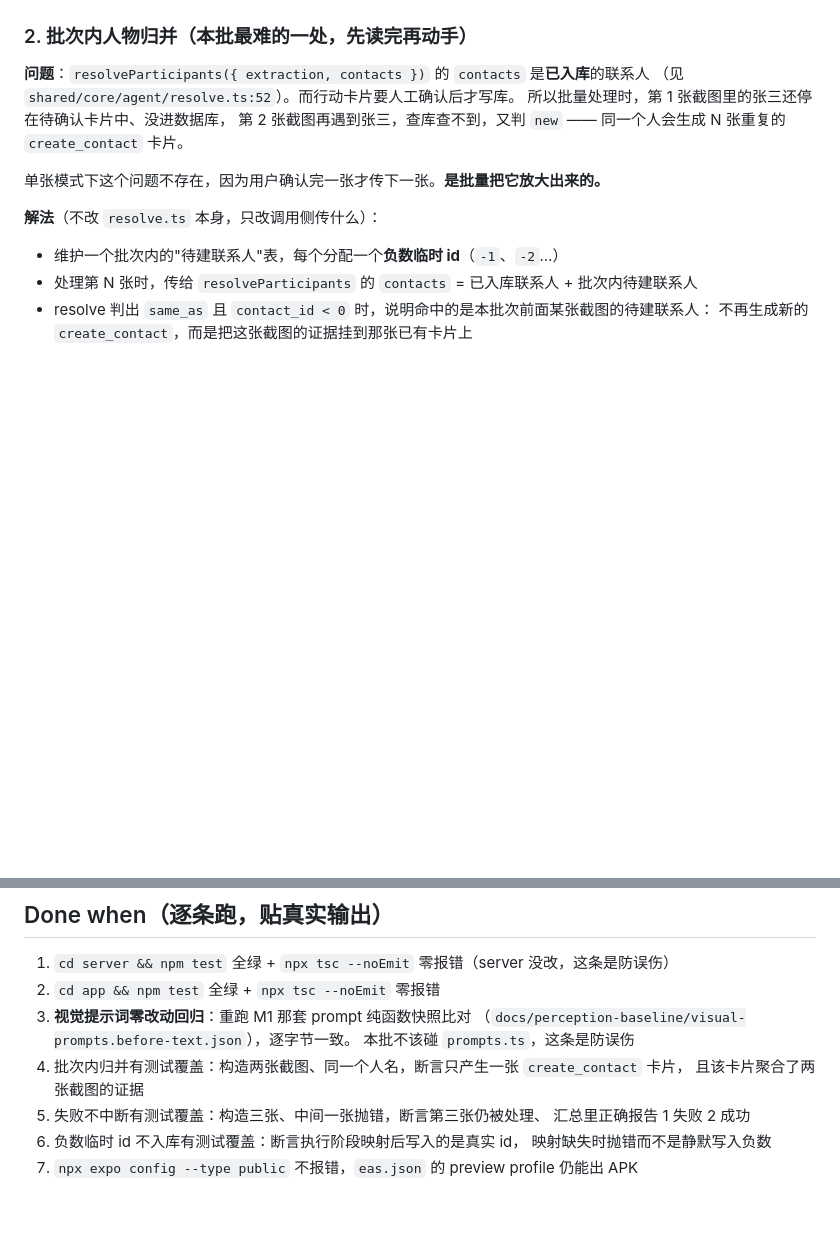
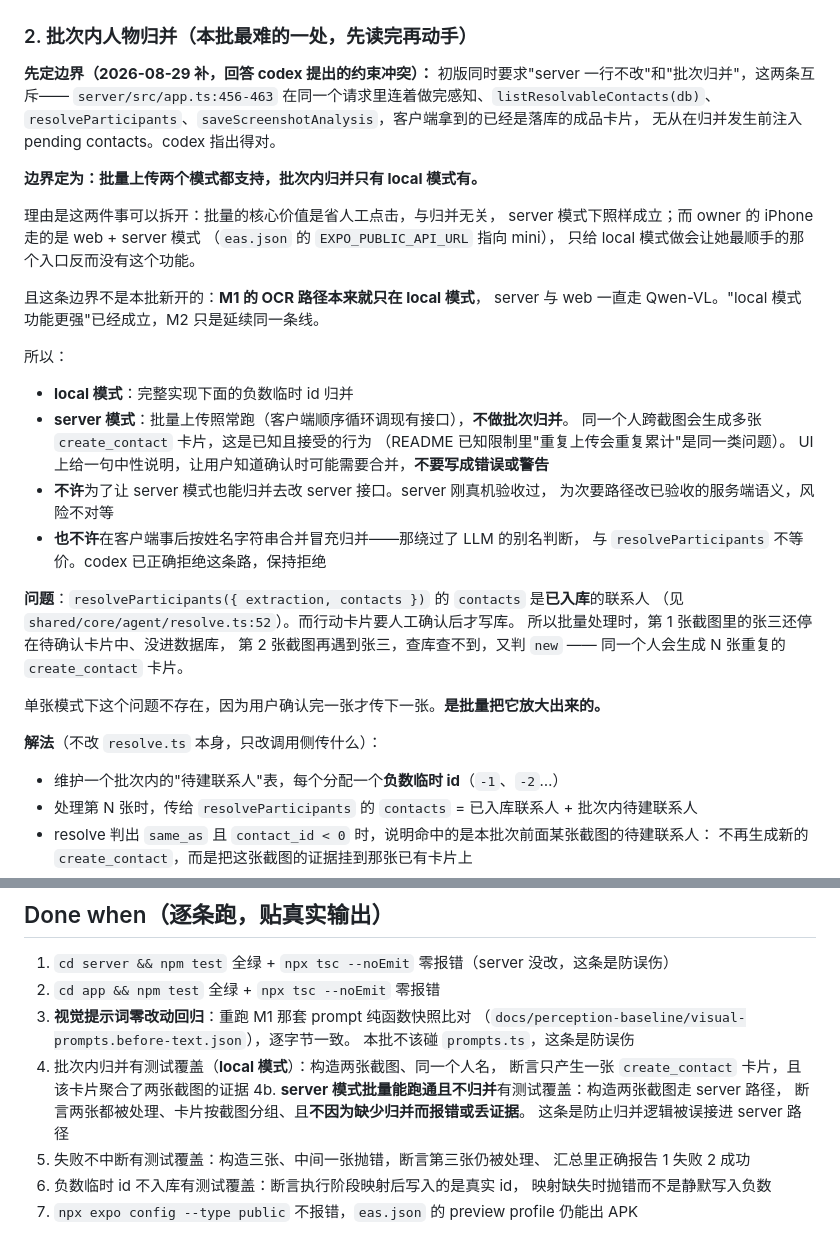
Before and after one commit to AliceLJY/mailuo, a Markdown page: docs/handoff-v3-m2.md, 2 parts joined by grey strips. GitHub-like rendering; blank space fills up the shorter version.

Commit message:
docs: 定 v3-M2 模式边界，解掉 codex 提出的约束冲突
初版同时要求"server 一行不改"和"批次内归并"，两条互斥：
app.ts:456-463 在同一请求内做完感知、listResolvableContacts、
resolveParticipants、saveScreenshotAnalysis，客户端拿到的是落库成品，
无从在归并前注入 pending contacts。codex 指出属实，已复核源码。

边界定为：批量上传两个模式都支持，批次内归并只有 local 模式有。
两件事可拆——省人工点击与归并无关，server 模式照样成立；
且 owner 的 iPhone 走 web + server（eas.json 指向 mini），
只给 local 会让最常用入口没有该功能。这条边界非本批新开：
M1 的 OCR 本就只在 local，server 与 web 一直走 Qwen-VL。

明确两条禁止：不许为让 server 归并去改已真机验收的服务端语义；
不许在客户端按姓名字符串合并冒充归并（绕过 LLM 别名判断，
与 resolveParticipants 不等价）——codex 已正确拒绝，保持拒绝。

Done when 增 4b：server 模式批量能跑通且不归并，防归并逻辑误接。

Co-Authored-By: Claude Opus 5 <noreply@anthropic.com>

```diff
--- a/docs/handoff-v3-m2.md
+++ b/docs/handoff-v3-m2.md
@@ -30,6 +30,34 @@ owner 的原话：「把上传图片变成一次性上传多少张，虽然也
   reducer 相应支持增删与重置。`note` 保持整批共用一条（不做每张单独备注）
 
 ### 2. 批次内人物归并（本批最难的一处，先读完再动手）
+
+**先定边界（2026-08-29 补，回答 codex 提出的约束冲突）：**
+初版同时要求"server 一行不改"和"批次归并"，这两条互斥——
+`server/src/app.ts:456-463` 在同一个请求里连着做完感知、`listResolvableContacts(db)`、
+`resolveParticipants`、`saveScreenshotAnalysis`，客户端拿到的已经是落库的成品卡片，
+无从在归并发生前注入 pending contacts。codex 指出得对。
+
+**边界定为：批量上传两个模式都支持，批次内归并只有 local 模式有。**
+
+理由是这两件事可以拆开：批量的核心价值是省人工点击，与归并无关，
+server 模式下照样成立；而 owner 的 iPhone 走的是 web + server 模式
+（`eas.json` 的 `EXPO_PUBLIC_API_URL` 指向 mini），
+只给 local 模式做会让她最顺手的那个入口反而没有这个功能。
+
+且这条边界不是本批新开的：**M1 的 OCR 路径本来就只在 local 模式**，
+server 与 web 一直走 Qwen-VL。"local 模式功能更强"已经成立，M2 只是延续同一条线。
+
+所以：
+
+- **local 模式**：完整实现下面的负数临时 id 归并
+- **server 模式**：批量上传照常跑（客户端顺序循环调现有接口），**不做批次归并**。
+  同一个人跨截图会生成多张 `create_contact` 卡片，这是已知且接受的行为
+  （README 已知限制里"重复上传会重复累计"是同一类问题）。
+  UI 上给一句中性说明，让用户知道确认时可能需要合并，**不要写成错误或警告**
+- **不许**为了让 server 模式也能归并去改 server 接口。server 刚真机验收过，
+  为次要路径改已验收的服务端语义，风险不对等
+- **也不许**在客户端事后按姓名字符串合并冒充归并——那绕过了 LLM 的别名判断，
+  与 `resolveParticipants` 不等价。codex 已正确拒绝这条路，保持拒绝
 
 **问题**：`resolveParticipants({ extraction, contacts })` 的 `contacts` 是**已入库**的联系人
 （见 `shared/core/agent/resolve.ts:52`）。而行动卡片要人工确认后才写库。
@@ -99,8 +127,11 @@ owner 的原话：「把上传图片变成一次性上传多少张，虽然也
 3. **视觉提示词零改动回归**：重跑 M1 那套 prompt 纯函数快照比对
    （`docs/perception-baseline/visual-prompts.before-text.json`），逐字节一致。
    本批不该碰 `prompts.ts`，这条是防误伤
-4. 批次内归并有测试覆盖：构造两张截图、同一个人名，断言只产生一张 `create_contact` 卡片，
-   且该卡片聚合了两张截图的证据
+4. 批次内归并有测试覆盖（**local 模式**）：构造两张截图、同一个人名，
+   断言只产生一张 `create_contact` 卡片，且该卡片聚合了两张截图的证据
+4b. **server 模式批量能跑通且不归并**有测试覆盖：构造两张截图走 server 路径，
+   断言两张都被处理、卡片按截图分组、且**不因为缺少归并而报错或丢证据**。
+   这条是防止归并逻辑被误接进 server 路径
 5. 失败不中断有测试覆盖：构造三张、中间一张抛错，断言第三张仍被处理、
    汇总里正确报告 1 失败 2 成功
 6. 负数临时 id 不入库有测试覆盖：断言执行阶段映射后写入的是真实 id，
```
